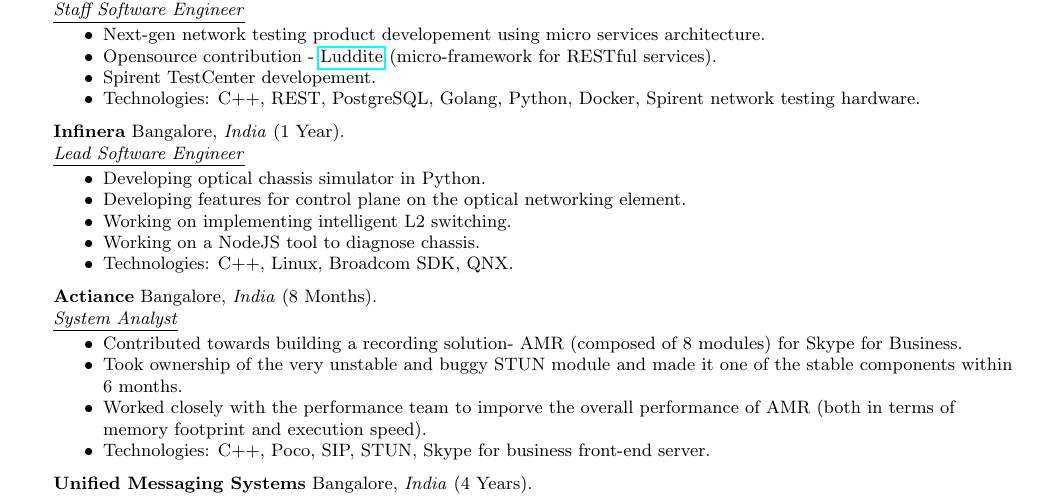
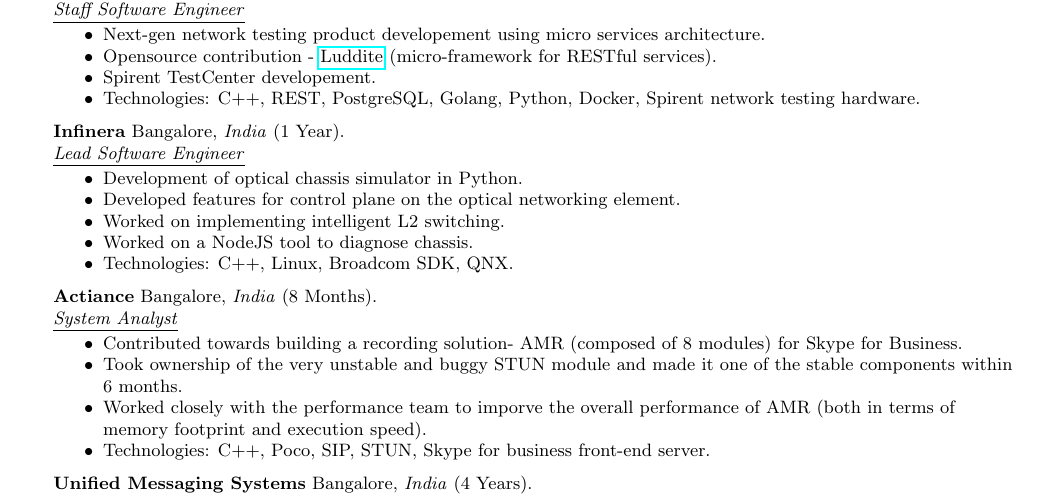
Before and after one commit to dandugula/resume, a LaTeX document (Dandugula.tex): part of page 1 of 3, cut so that both start at the same text. Compiled offline with pdfLaTeX.

Commit message:
Fix Infinera experience

```diff
--- a/Dandugula.tex
+++ b/Dandugula.tex
@@ -74,10 +74,10 @@
 	\end{achievements}
 \employer{Infinera} {Bangalore, \textit{India}} {1 Year} {Lead Software Engineer}
 	\begin{achievements}
-          \item Developing optical chassis simulator in Python.
-          \item Developing features for control plane on the optical networking element.
-          \item Working on implementing intelligent L2 switching.
-          \item Working on a NodeJS tool to diagnose chassis.
+          \item Development of optical chassis simulator in Python.
+          \item Developed features for control plane on the optical networking element.
+          \item Worked on implementing intelligent L2 switching.
+          \item Worked on a NodeJS tool to diagnose chassis.
           \item Technologies: C++, Linux, Broadcom SDK, QNX.
 	\end{achievements}
 
```
Also changed, not shown: Dandugula.pdf.
